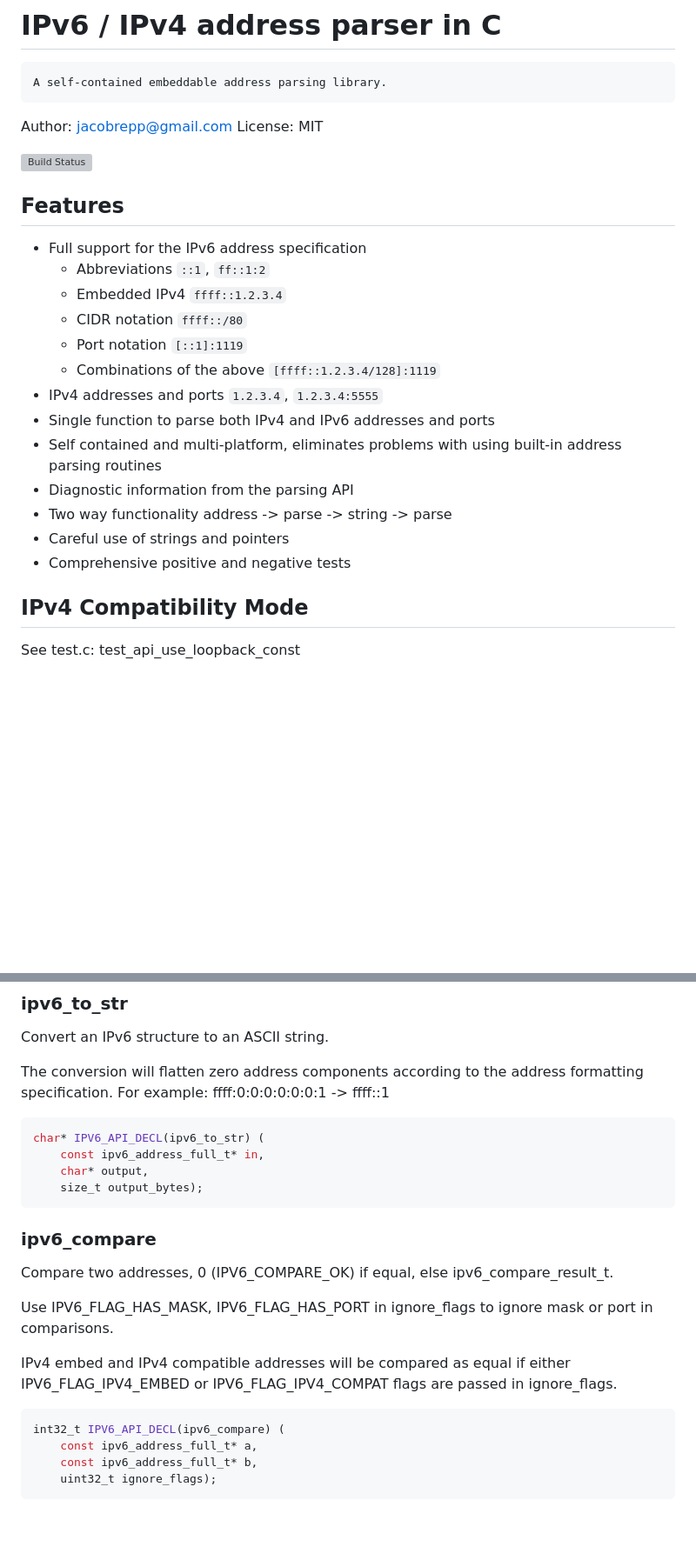
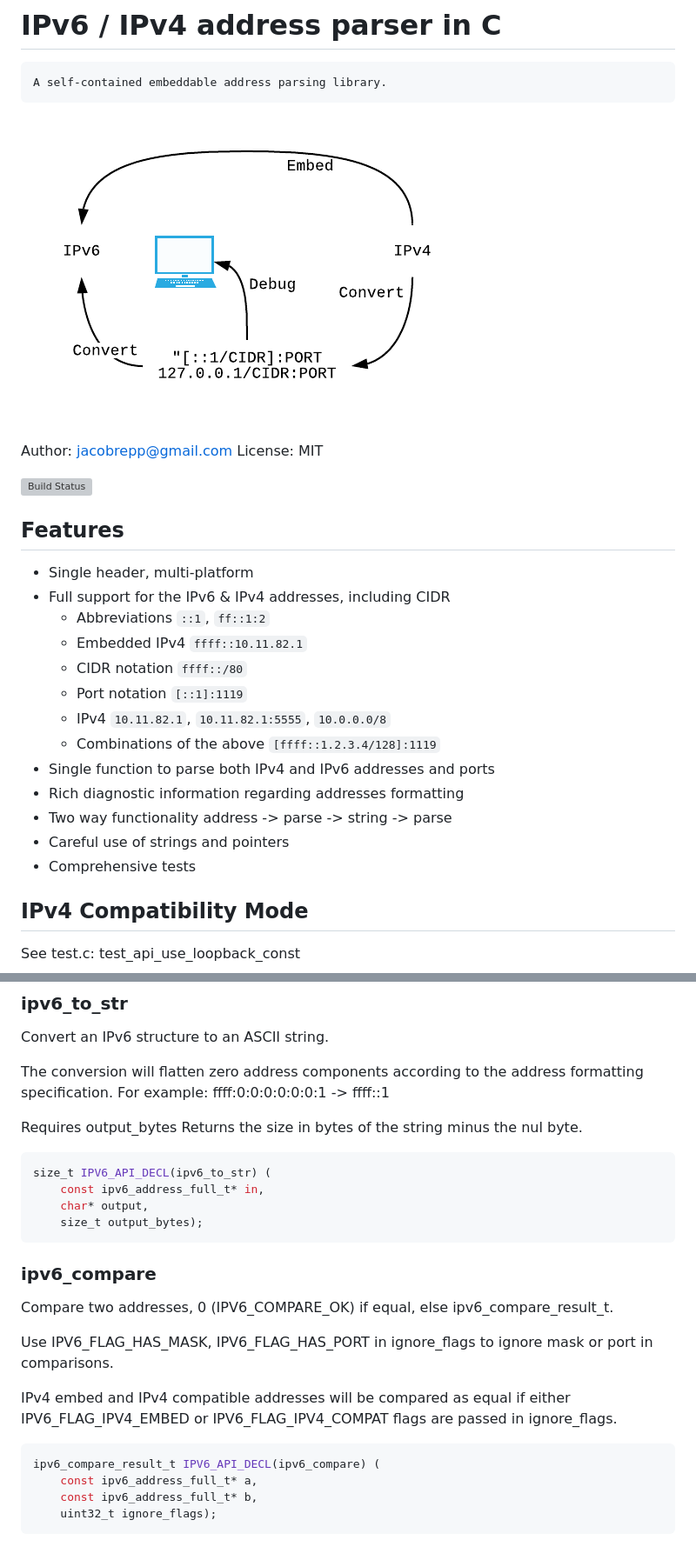
Before and after one commit to jrepp/ipv6-parse, a Markdown page: README.md, 2 parts joined by grey strips. Shown: that part at 87% size. Drawn GitHub-style; pictures changed too: ipv6-parse.png (added); blank space fills up the shorter version; grey boxes are pictures that could not be loaded.

````diff
--- a/README.md
+++ b/README.md
@@ -2,6 +2,8 @@
 # IPv6 / IPv4 address parser in C
 
     A self-contained embeddable address parsing library.
+
+![IPv6 Parse Diagram](ipv6-parse.png)
 
 Author: jacobrepp@gmail.com
 License: MIT
@@ -11,19 +13,19 @@ License: MIT
 
 ## Features
 
-- Full support for the IPv6 address specification
+- Single header, multi-platform
+- Full support for the IPv6 & IPv4 addresses, including CIDR
   - Abbreviations `::1`, `ff::1:2`
-  - Embedded IPv4 `ffff::1.2.3.4`
+  - Embedded IPv4 `ffff::10.11.82.1`
   - CIDR notation `ffff::/80`
   - Port notation `[::1]:1119`
+  - IPv4 `10.11.82.1`, `10.11.82.1:5555`, `10.0.0.0/8`
   - Combinations of the above `[ffff::1.2.3.4/128]:1119`
-- IPv4 addresses and ports `1.2.3.4`, `1.2.3.4:5555`
 - Single function to parse both IPv4 and IPv6 addresses and ports
-- Self contained and multi-platform, eliminates problems with using built-in address parsing routines
-- Diagnostic information from the parsing API
+- Rich diagnostic information regarding addresses formatting
 - Two way functionality address -> parse -> string -> parse
 - Careful use of strings and pointers
-- Comprehensive positive and negative tests
+- Comprehensive tests
 
 
 
@@ -191,8 +193,11 @@ Convert an IPv6 structure to an ASCII string.
 The conversion will flatten zero address components according to the address
 formatting specification. For example: ffff:0:0:0:0:0:0:1 -> ffff::1
 
+Requires output_bytes
+Returns the size in bytes of the string minus the nul byte.
+
 ```c
-char* IPV6_API_DECL(ipv6_to_str) (
+size_t IPV6_API_DECL(ipv6_to_str) (
     const ipv6_address_full_t* in,
     char* output,
     size_t output_bytes);
@@ -210,7 +215,7 @@ equal if either IPV6_FLAG_IPV4_EMBED or IPV6_FLAG_IPV4_COMPAT
 flags are passed in ignore_flags.
 
 ```c
-int32_t IPV6_API_DECL(ipv6_compare) (
+ipv6_compare_result_t IPV6_API_DECL(ipv6_compare) (
     const ipv6_address_full_t* a,
     const ipv6_address_full_t* b,
     uint32_t ignore_flags);
````
Also changed, not shown: 1 other file.
